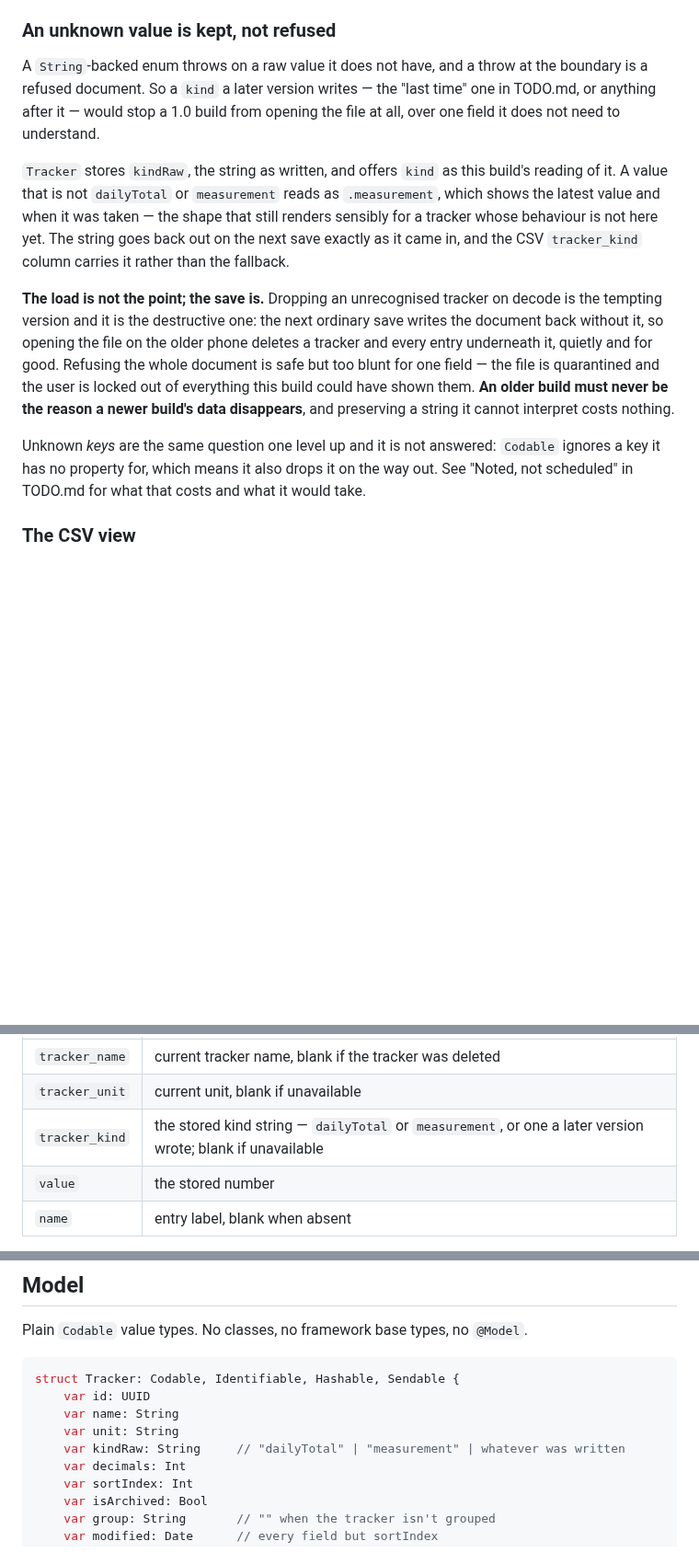
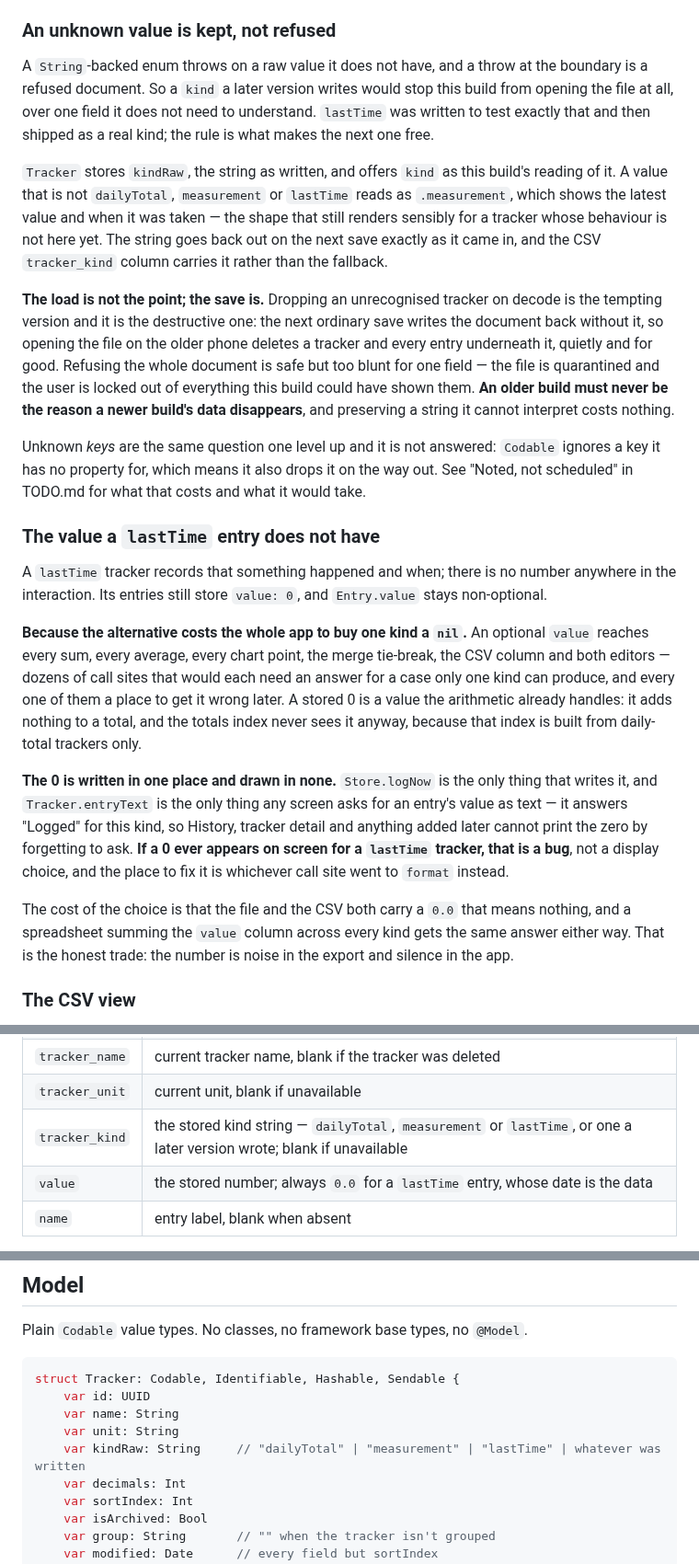
Before and after one commit to novoselov-ab/boring-tracker, a Markdown page: docs/TECH.md, 3 parts joined by grey strips. Shown at 92% size. Drawn GitHub-style; blank space fills up the shorter version.

```diff
--- a/docs/TECH.md
+++ b/docs/TECH.md
@@ -170,16 +170,18 @@ as `store.backup.json`.
 ### An unknown value is kept, not refused
 
 A `String`-backed enum throws on a raw value it does not have, and a throw at
-the boundary is a refused document. So a `kind` a later version writes — the
-"last time" one in TODO.md, or anything after it — would stop a 1.0 build from
-opening the file at all, over one field it does not need to understand.
+the boundary is a refused document. So a `kind` a later version writes would
+stop this build from opening the file at all, over one field it does not need
+to understand. `lastTime` was written to test exactly that and then shipped as
+a real kind; the rule is what makes the next one free.
 
 `Tracker` stores `kindRaw`, the string as written, and offers `kind` as this
-build's reading of it. A value that is not `dailyTotal` or `measurement` reads
-as `.measurement`, which shows the latest value and when it was taken — the
-shape that still renders sensibly for a tracker whose behaviour is not here
-yet. The string goes back out on the next save exactly as it came in, and the
-CSV `tracker_kind` column carries it rather than the fallback.
+build's reading of it. A value that is not `dailyTotal`, `measurement` or
+`lastTime` reads as `.measurement`, which shows the latest value and when it
+was taken — the shape that still renders sensibly for a tracker whose
+behaviour is not here yet. The string goes back out on the next save exactly
+as it came in, and the CSV `tracker_kind` column carries it rather than the
+fallback.
 
 **The load is not the point; the save is.** Dropping an unrecognised tracker on
 decode is the tempting version and it is the destructive one: the next ordinary
@@ -195,6 +197,33 @@ Unknown *keys* are the same question one level up and it is not answered:
 the way out. See "Noted, not scheduled" in TODO.md for what that costs and what
 it would take.
 
+### The value a `lastTime` entry does not have
+
+A `lastTime` tracker records that something happened and when; there is no
+number anywhere in the interaction. Its entries still store `value: 0`, and
+`Entry.value` stays non-optional.
+
+**Because the alternative costs the whole app to buy one kind a `nil`.** An
+optional `value` reaches every sum, every average, every chart point, the merge
+tie-break, the CSV column and both editors — dozens of call sites that would
+each need an answer for a case only one kind can produce, and every one of them
+a place to get it wrong later. A stored 0 is a value the arithmetic already
+handles: it adds nothing to a total, and the totals index never sees it anyway,
+because that index is built from daily-total trackers only.
+
+**The 0 is written in one place and drawn in none.** `Store.logNow` is the only
+thing that writes it, and `Tracker.entryText` is the only thing any screen asks
+for an entry's value as text — it answers "Logged" for this kind, so History,
+tracker detail and anything added later cannot print the zero by forgetting to
+ask. **If a 0 ever appears on screen for a `lastTime` tracker, that is a bug**,
+not a display choice, and the place to fix it is whichever call site went to
+`format` instead.
+
+The cost of the choice is that the file and the CSV both carry a `0.0` that
+means nothing, and a spreadsheet summing the `value` column across every kind
+gets the same answer either way. That is the honest trade: the number is noise
+in the export and silence in the app.
+
 ### The CSV view
 
 JSON is the complete document and the only import format. CSV is a flat,
@@ -209,8 +238,8 @@ with these columns:
 | `tracker_id` | referenced tracker UUID, retained even if the tracker was deleted |
 | `tracker_name` | current tracker name, blank if the tracker was deleted |
 | `tracker_unit` | current unit, blank if unavailable |
-| `tracker_kind` | the stored kind string — `dailyTotal` or `measurement`, or one a later version wrote; blank if unavailable |
-| `value` | the stored number |
+| `tracker_kind` | the stored kind string — `dailyTotal`, `measurement` or `lastTime`, or one a later version wrote; blank if unavailable |
+| `value` | the stored number; always `0.0` for a `lastTime` entry, whose date is the data |
 | `name` | entry label, blank when absent |
 
 Fields containing commas, quotes, or line breaks use ordinary RFC 4180-style
@@ -525,7 +554,7 @@ struct Tracker: Codable, Identifiable, Hashable, Sendable {
     var id: UUID
     var name: String
     var unit: String
-    var kindRaw: String     // "dailyTotal" | "measurement" | whatever was written
+    var kindRaw: String     // "dailyTotal" | "measurement" | "lastTime" | whatever was written
     var decimals: Int
     var sortIndex: Int
     var isArchived: Bool
```
Also changed, not shown: docs/PRODUCT.md (+57 -18 lines), docs/TODO.md (+33 -16 lines).
